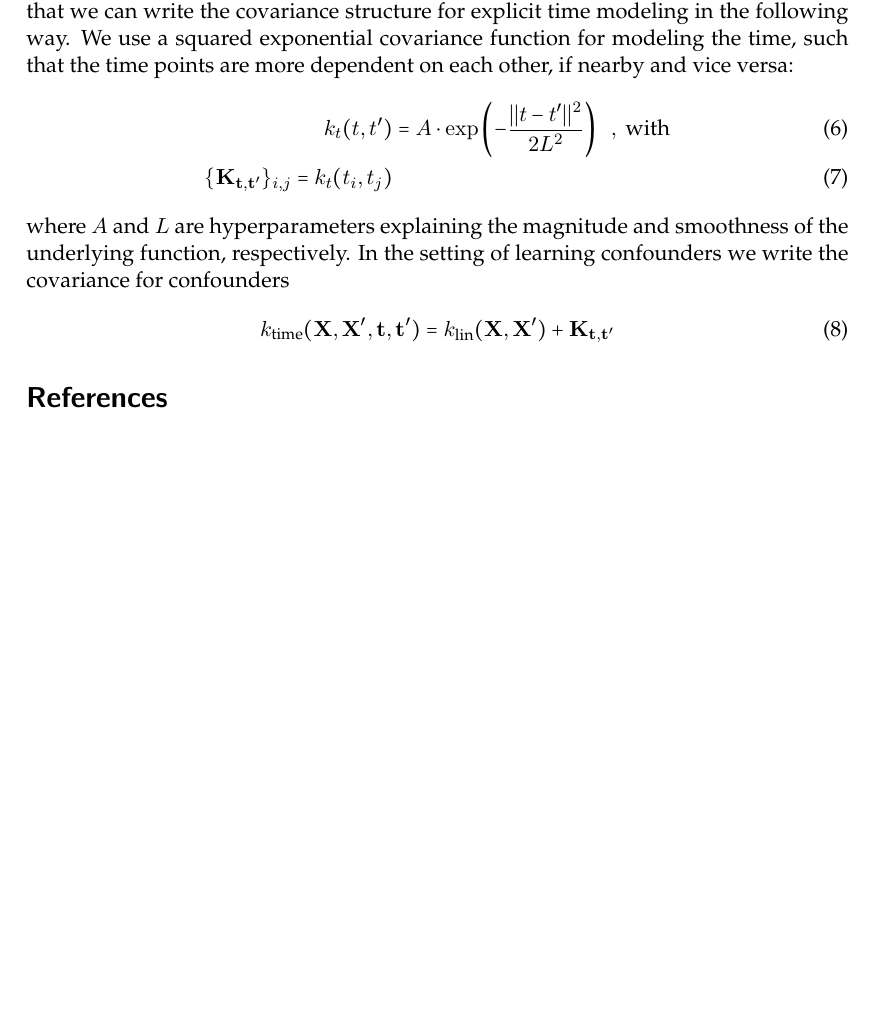
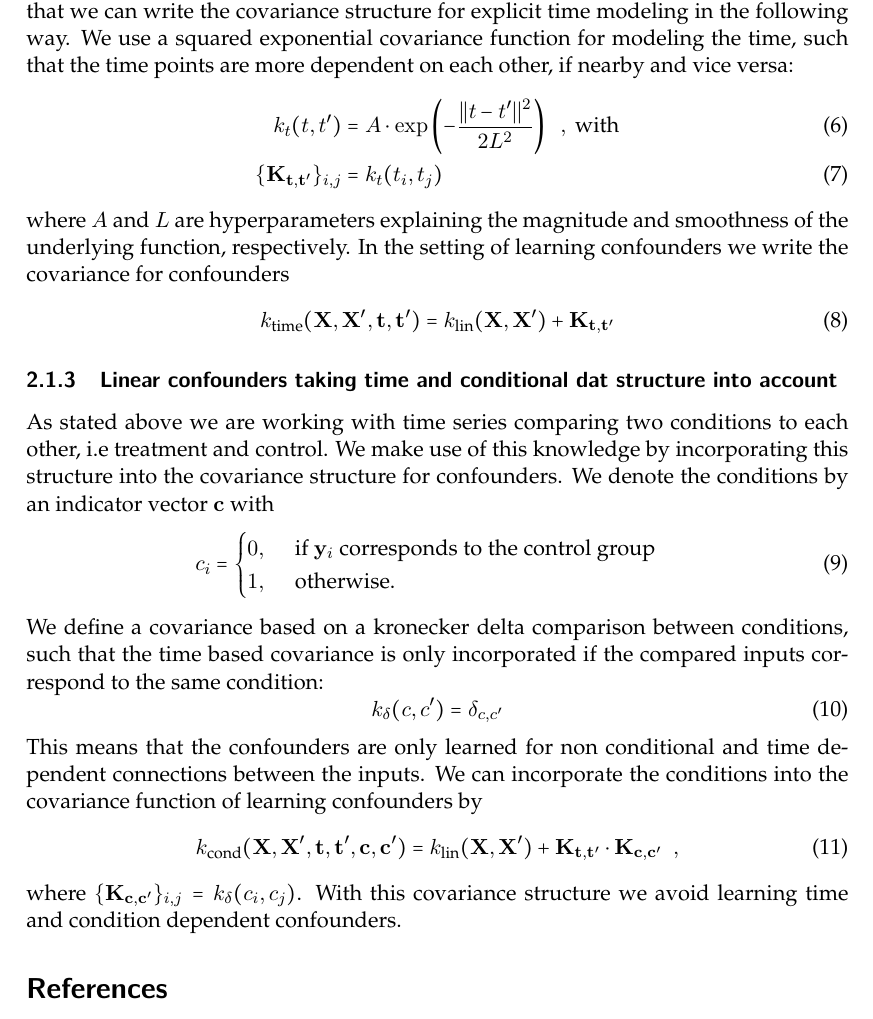
Before and after one commit to PMBio/gptwosample, a LaTeX paper (paper/Correcting for hidden confounders/Correcting for hidden confounding factors in time series analysis of gene expression.tex): part of page 5 of 5 before the commit and part of page 5 of 6 after it, cut so that both start at the same text, the shorter picture padded with empty space. Compiled offline with pdfLaTeX.

Commit message:
wrote a bit at paper stuff

```diff
--- a/paper/Correcting for hidden confounders/Correcting for hidden confounding factors in time series analysis of gene expression.tex
+++ b/paper/Correcting for hidden confounders/Correcting for hidden confounding factors in time series analysis of gene expression.tex
@@ -7,6 +7,8 @@
 \usepackage{palatino}
 
 \usepackage{MnSymbol, xcolor}
+\usepackage{amsmath}
+
 \usepackage{geometry}
 \geometry{a4paper,left=30mm,right=35mm, top=40mm, bottom=40mm}
 
@@ -218,7 +220,7 @@ on each other, if nearby and vice versa:
   k_t(t,t') & =
   A\cdot\exp\left(-\frac{||t-t'||^2}{2L^2}\right)\enspace,\text{
     with}\\
-  \{{\bf K}_{\bf t,t'}\}_{i,j} = k_t(t_i,t_j)
+  \{{\bf K}_{\bf t,t'}\}_{i,j} & = k_t(t_i,t_j)
 \end{align}
 where $A$ and $L$ are hyperparameters explaining the magnitude and
 smoothness of the underlying function, respectively. In the setting of
@@ -229,6 +231,42 @@ learning confounders we write the covariance for confounders
     X,X'}) + {\bf K_{\bf t,t'}}
 \end{equation}
 
+\subsubsection{Linear confounders taking time and conditional dat structure into account}
+\label{sec:line-conf-taking}
+
+As stated above we are working with time series comparing two
+conditions to each other, i.e treatment and control. We make use of
+this knowledge by incorporating this structure into the covariance structure for
+confounders. We denote the conditions by an indicator vector $\bf c$ with
+\begin{equation}
+  \label{eq:8}
+  c_i =
+  \begin{cases}
+    0,\quad\text{ if }{\bf y}_i \text{ corresponds to the control group}\\
+    1,\quad\text{ otherwise.}
+  \end{cases}
+\end{equation}
+We define a covariance based on a kronecker delta comparison between
+conditions, such that the time based covariance is only incorporated
+if the compared inputs correspond to the same condition:
+\begin{equation}
+  \label{eq:10}
+  k_\delta(c,c') = \delta_{c,c'}
+\end{equation}
+This means that the confounders are only learned for non conditional
+and time dependent connections between the inputs.
+We can incorporate the conditions into the covariance
+function of learning confounders by
+\begin{equation}
+  \label{eq:9}
+  k_\text{cond}({\bf X,X',t,t',c,c'}) = k_\text{lin}({\bf
+    X,X'}) + {\bf K_{\bf t,t'}} \cdot {\bf K_{\bf c,c'}}\enspace,
+\end{equation}
+where $\{ {\bf K_{c,c'}} \}_{i,j}=k_\delta(c_i,c_j)$.
+With this covariance structure we avoid learning time and condition
+dependent confounders.
+
+
 \bibliographystyle{alpha} \bibliography{../Papers}
 % \addcontentsline{toc}{chapter}{References}
 
```
